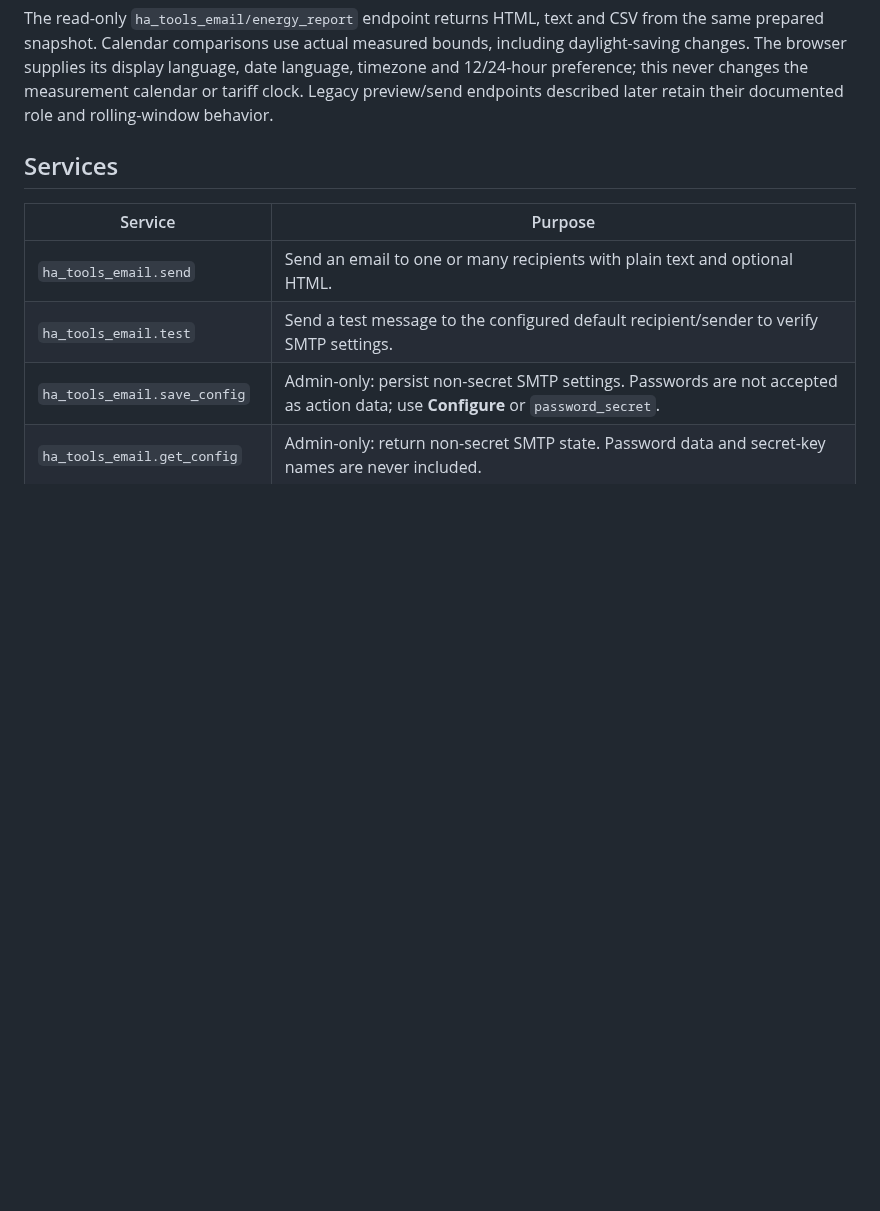
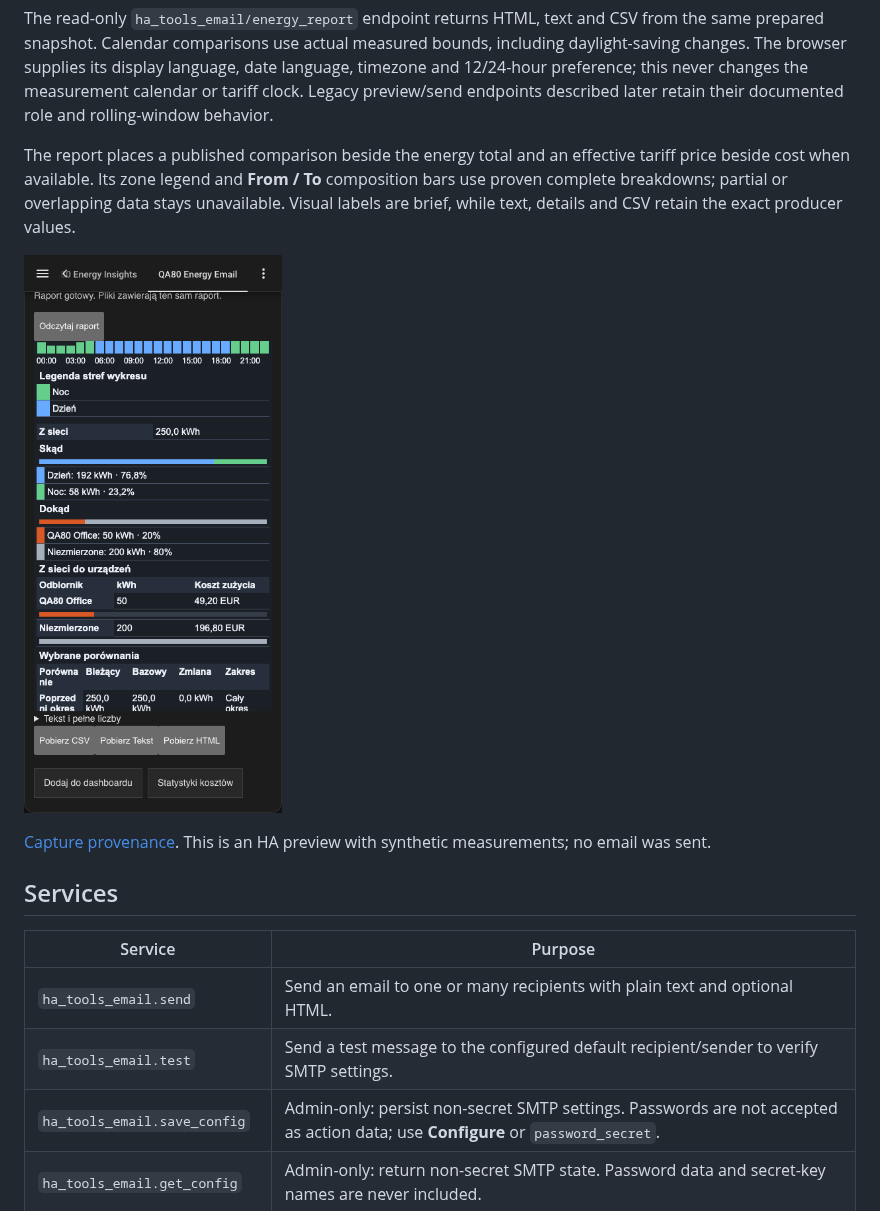
Before and after one commit to MacSiem/ha-tools-email-integration, a Markdown page: README.md, the part around the change. Rendered like a GitHub page; pictures changed too: docs/screenshots/energy-report-flow-pl-dark.png (added); blank space fills up the shorter version.

Commit message:
docs: show proven mail compositions and selected comparison context

```diff
--- a/README.md
+++ b/README.md
@@ -80,6 +80,12 @@ With no tariff book, native recorded cost comes from the cost statistic linked i
 Native cost statistics and price entities require their own current read permission. A reader who can access energy but cannot access its cost or price receives only the allowed energy analysis. Revocation, changed bindings, unit/currency changes and unload invalidate pending or cached native facts.
 
 The read-only `ha_tools_email/energy_report` endpoint returns HTML, text and CSV from the same prepared snapshot. Calendar comparisons use actual measured bounds, including daylight-saving changes. The browser supplies its display language, date language, timezone and 12/24-hour preference; this never changes the measurement calendar or tariff clock. Legacy preview/send endpoints described later retain their documented role and rolling-window behavior.
+
+The report places a published comparison beside the energy total and an effective tariff price beside cost when available. Its zone legend and **From / To** composition bars use proven complete breakdowns; partial or overlapping data stays unavailable. Visual labels are brief, while text, details and CSV retain the exact producer values.
+
+![Polish dark HA report preview: zone legend and complete From/To composition bars](docs/screenshots/energy-report-flow-pl-dark.png)
+
+[Capture provenance](docs/screenshots/provenance.json). This is an HA preview with synthetic measurements; no email was sent.
 
 ## Services
 
```
Also changed, not shown: CHANGELOG.md (+2 -0 lines), 1 other file.
